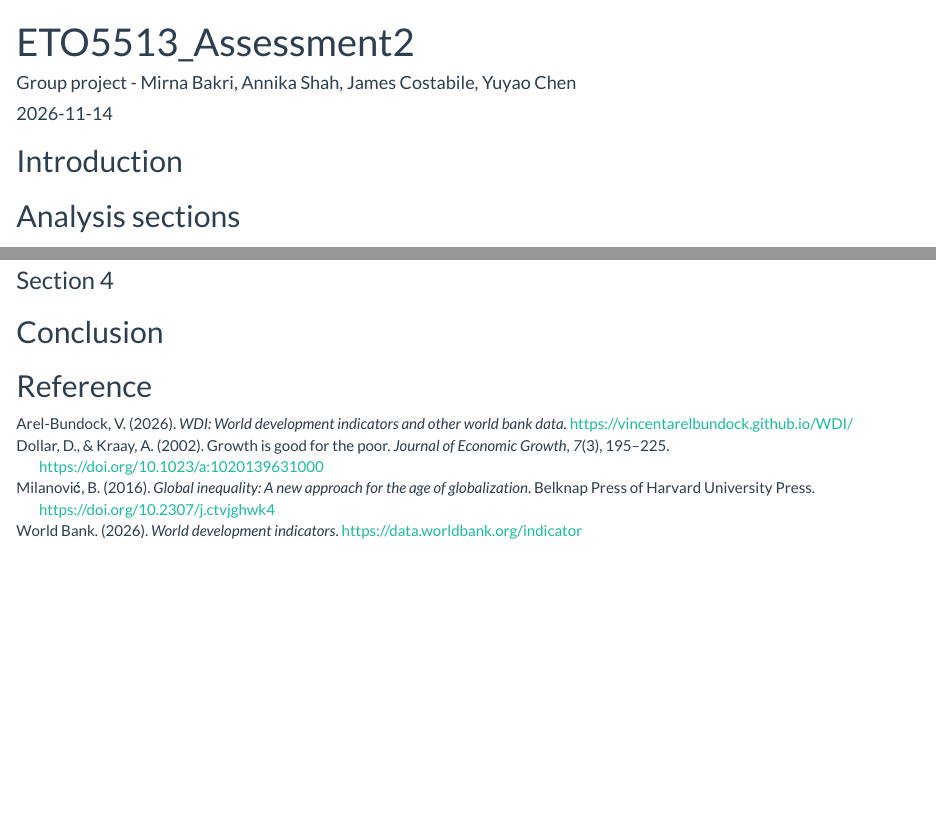
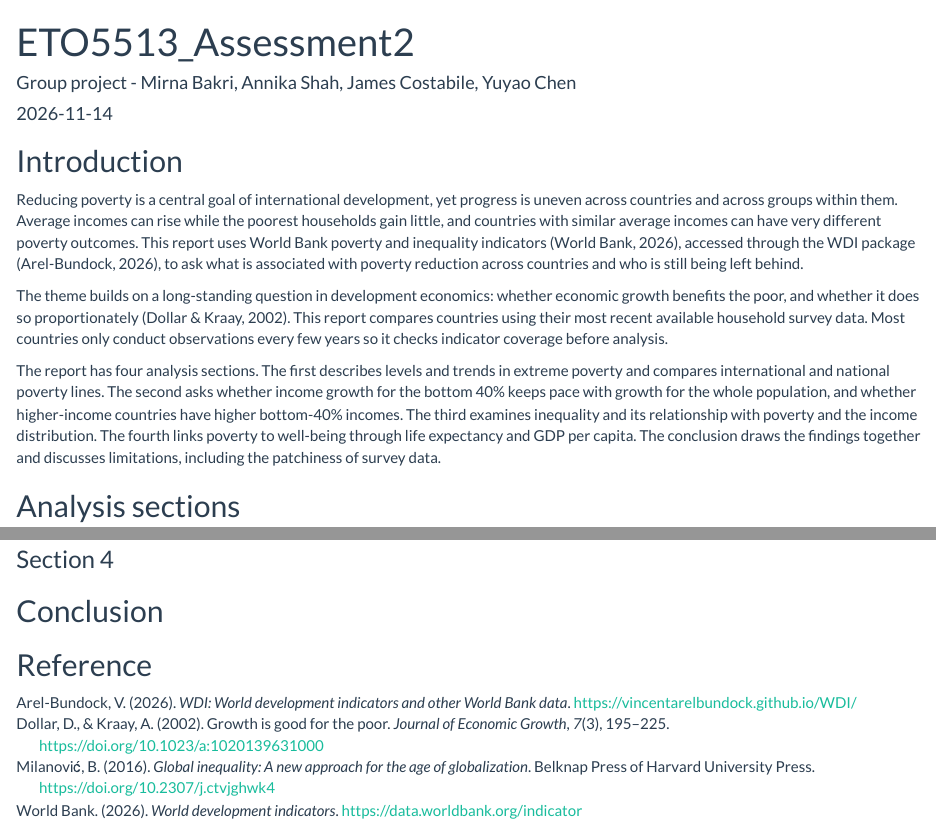
Before and after one commit to ciroyychen/ETO5513_Assessment_2, an R Markdown document (Assessment2.Rmd): the page in a window 1100 px wide, from its top, and a second part further down, joined at a grey line. Rendered offline with R 4.5, knitr and Pandoc, with nearby package versions.

Commit message:
Add introduction and section 2 references

```diff
--- a/Assessment2.Rmd
+++ b/Assessment2.Rmd
@@ -11,6 +11,13 @@ csl: apa.csl
 
 ---
 ## Introduction
+
+Reducing poverty is a central goal of international development, yet progress is uneven across countries and across groups within them. Average incomes can rise while the poorest households gain little, and countries with similar average incomes can have very different poverty outcomes. This report uses World Bank poverty and inequality indicators [@worldbank2026], accessed through the WDI package [@arelbundock2026], to ask what is associated with poverty reduction across countries and who is still being left behind.
+
+The theme builds on a long-standing question in development economics: whether economic growth benefits the poor, and whether it does so proportionately [@dollar2002]. This report compares countries using their most recent available household survey data.  Most countries only conduct observations every few years so it checks indicator coverage before analysis.
+
+The report has four analysis sections. The first describes levels and trends in extreme poverty and compares international and national poverty lines. The second asks whether income growth for the bottom 40% keeps pace with growth for the whole population, and whether higher-income countries have higher bottom-40% incomes. The third examines inequality and its relationship with poverty and the income distribution. The fourth links poverty to well-being through life expectancy and GDP per capita. The conclusion draws the findings together and discusses limitations, including the patchiness of survey data.
+
 
 ## Analysis sections
 
```
Also changed, not shown: references.bib (+1 -1 lines), Assessment2.Rmd (1 more changed lines).
